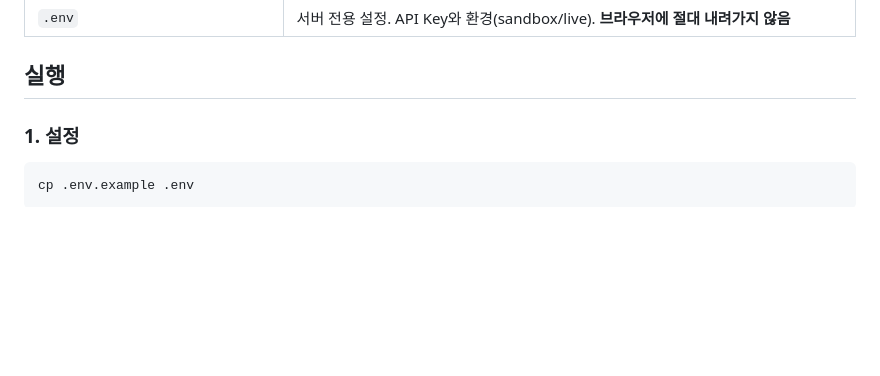
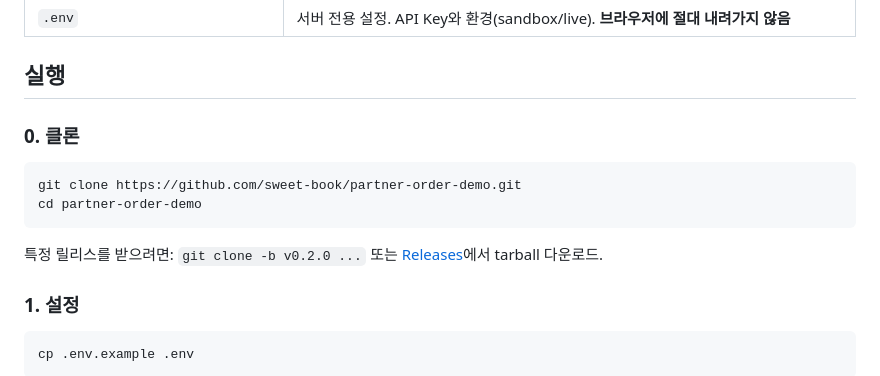
Before and after one commit to sweet-book/partner-order-demo, a Markdown page: README.md, the part around the change. Drawn GitHub-style; blank space fills up the shorter version.

Commit message:
docs(readme): git clone 단계를 실행 가이드 맨 앞에 추가

````diff
--- a/README.md
+++ b/README.md
@@ -28,6 +28,15 @@ Sweetbook API 기반 파트너 주문 demo 웹앱.
 | `.env` | 서버 전용 설정. API Key와 환경(sandbox/live). **브라우저에 절대 내려가지 않음** |
 
 ## 실행
+
+### 0. 클론
+
+```bash
+git clone https://github.com/sweet-book/partner-order-demo.git
+cd partner-order-demo
+```
+
+특정 릴리스를 받으려면: `git clone -b v0.2.0 ...` 또는 [Releases](https://github.com/sweet-book/partner-order-demo/releases)에서 tarball 다운로드.
 
 ### 1. 설정
 
````
